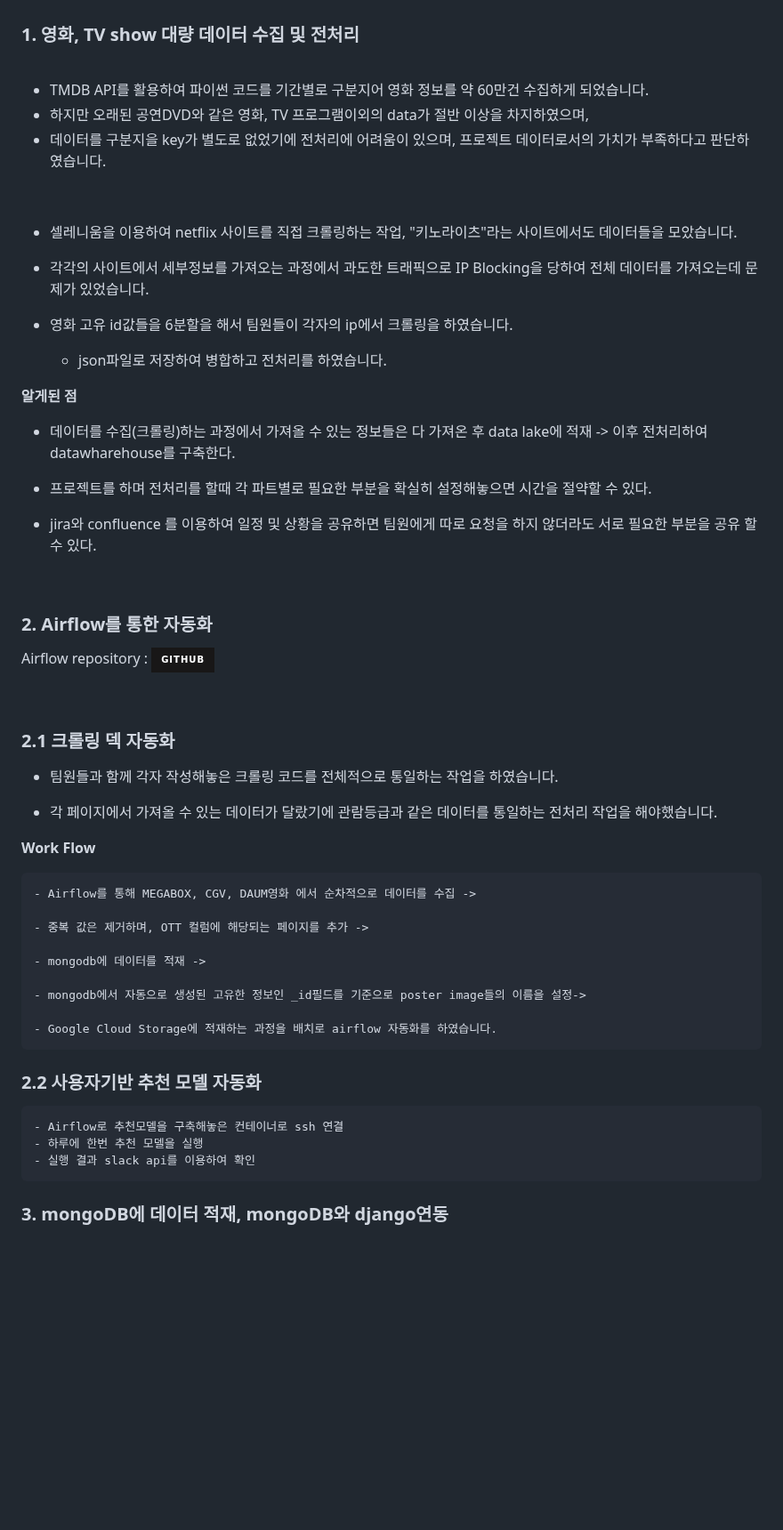
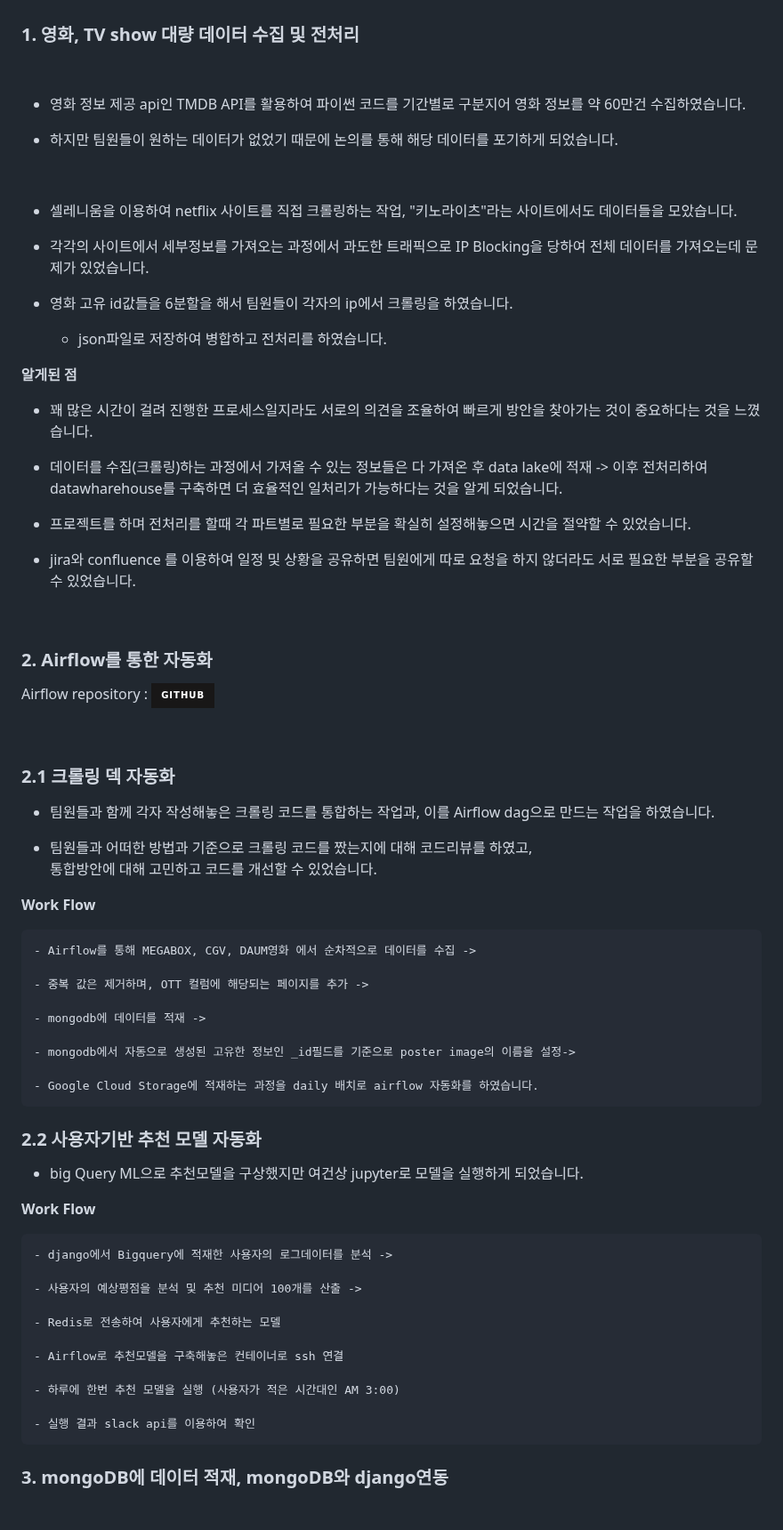
Before and after one commit to w00dy2/moochu_project, a Markdown page: README.md, the part around one of its changes. Shown at 89% size. GitHub-like rendering; badges without logos; blank space fills up the shorter version.

```diff
--- a/README.md
+++ b/README.md
@@ -78,9 +78,9 @@ src="https://github.com/jsjang96/images/blob/master/%EC%95%84%ED%82%A4%ED%85%8D%
 ### 1. 영화, TV show 대량 데이터 수집 및 전처리
 <br>
 
-- TMDB API를 활용하여 파이썬 코드를 기간별로 구분지어 영화 정보를 약 60만건 수집하게 되었습니다.
-- 하지만 오래된 공연DVD와 같은 영화, TV 프로그램이외의 data가 절반 이상을 차지하였으며,
-- 데이터를 구분지을 key가 별도로 없었기에 전처리에 어려움이 있으며, 프로젝트 데이터로서의 가치가 부족하다고 판단하였습니다.
+- 영화 정보 제공 api인 TMDB API를 활용하여 파이썬 코드를 기간별로 구분지어 영화 정보를 약 60만건 수집하였습니다.
+
+- 하지만 팀원들이 원하는 데이터가 없었기 때문에 논의를 통해 해당 데이터를 포기하게 되었습니다.
 
 <br>
 
@@ -92,13 +92,14 @@ src="https://github.com/jsjang96/images/blob/master/%EC%95%84%ED%82%A4%ED%85%8D%
  	- json파일로 저장하여 병합하고 전처리를 하였습니다.
 
 **알게된 점**
+- 꽤 많은 시간이 걸려 진행한 프로세스일지라도 서로의 의견을 조율하여 빠르게 방안을 찾아가는 것이 중요하다는 것을 느꼈습니다.
 
 - 데이터를 수집(크롤링)하는 과정에서 가져올 수 있는 정보들은 다 가져온 후 data lake에 적재 ->
-          이후 전처리하여 datawharehouse를 구축한다.
+          이후 전처리하여 datawharehouse를 구축하면 더 효율적인 일처리가 가능하다는 것을 알게 되었습니다.
 
-- 프로젝트를 하며 전처리를 할때 각 파트별로 필요한 부분을 확실히 설정해놓으면 시간을 절약할 수 있다.
+- 프로젝트를 하며 전처리를 할때 각 파트별로 필요한 부분을 확실히 설정해놓으면 시간을 절약할 수 있었습니다.
 
-- jira와 confluence 를 이용하여 일정 및 상황을 공유하면 팀원에게 따로 요청을 하지 않더라도 서로 필요한 부분을 공유 할 수 있다.
+- jira와 confluence 를 이용하여 일정 및 상황을 공유하면 팀원에게 따로 요청을 하지 않더라도 서로 필요한 부분을 공유할 수 있었습니다.
 
 <br>
 
@@ -111,9 +112,10 @@ Airflow repository : <a href="https://github.com/w00dy2/moochu_airflow">
 
   ### 2.1 크롤링 덱 자동화
 
-  - 팀원들과 함께 각자 작성해놓은 크롤링 코드를 전체적으로 통일하는 작업을 하였습니다.
+  - 팀원들과 함께 각자 작성해놓은 크롤링 코드를 통합하는 작업과, 이를 Airflow dag으로 만드는 작업을 하였습니다.
 
-  - 각 페이지에서 가져올 수 있는 데이터가 달랐기에 관람등급과 같은 데이터를 통일하는 전처리 작업을 해야했습니다.
+  - 팀원들과 어떠한 방법과 기준으로 크롤링 코드를 짰는지에 대해 코드리뷰를 하였고,<br>
+    통합방안에 대해 고민하고 코드를 개선할 수 있었습니다.
 
   **Work Flow**
 
@@ -123,15 +125,30 @@ Airflow repository : <a href="https://github.com/w00dy2/moochu_airflow">
 
     - mongodb에 데이터를 적재 ->
 
-    - mongodb에서 자동으로 생성된 고유한 정보인 _id필드를 기준으로 poster image들의 이름을 설정->
+    - mongodb에서 자동으로 생성된 고유한 정보인 _id필드를 기준으로 poster image의 이름을 설정->
 
-    - Google Cloud Storage에 적재하는 과정을 배치로 airflow 자동화를 하였습니다.
+    - Google Cloud Storage에 적재하는 과정을 daily 배치로 airflow 자동화를 하였습니다.
 
 
   ### 2.2 사용자기반 추천 모델 자동화
+   - big Query ML으로 추천모델을 구상했지만 여건상 jupyter로 모델을 실행하게 되었습니다.
+
+  **Work Flow**
+
+    - django에서 Bigquery에 적재한 사용자의 로그데이터를 분석 ->
+
+    - 사용자의 예상평점을 분석 및 추천 미디어 100개를 산출 ->
+
+    - Redis로 전송하여 사용자에게 추천하는 모델
+
     - Airflow로 추천모델을 구축해놓은 컨테이너로 ssh 연결
-    - 하루에 한번 추천 모델을 실행
+
+    - 하루에 한번 추천 모델을 실행 (사용자가 적은 시간대인 AM 3:00)
+
     - 실행 결과 slack api를 이용하여 확인
+
+
+
 
 ### 3. mongoDB에 데이터 적재, mongoDB와 django연동
   <br>
```
Also changed, not shown: other parts of README.md (+28 -61 lines).
